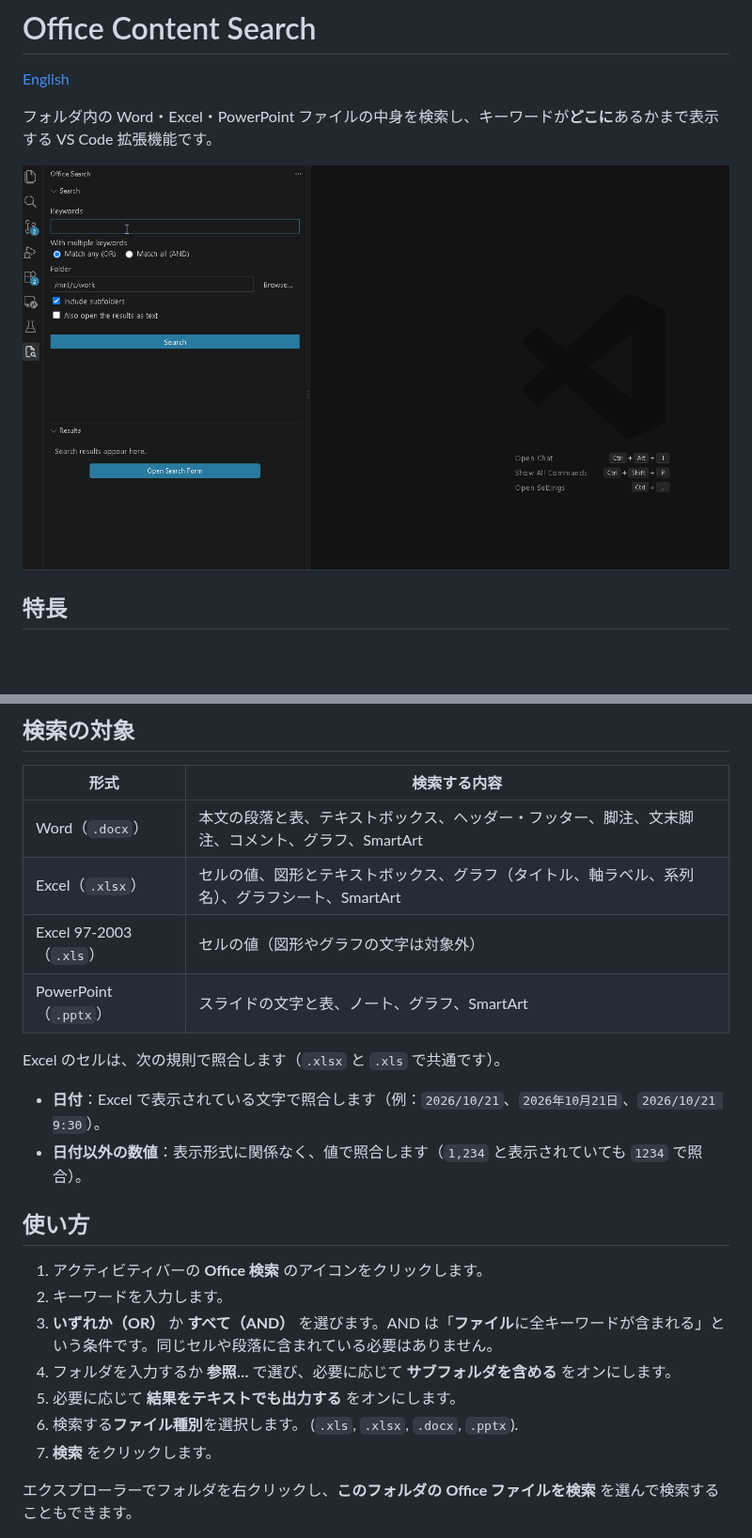
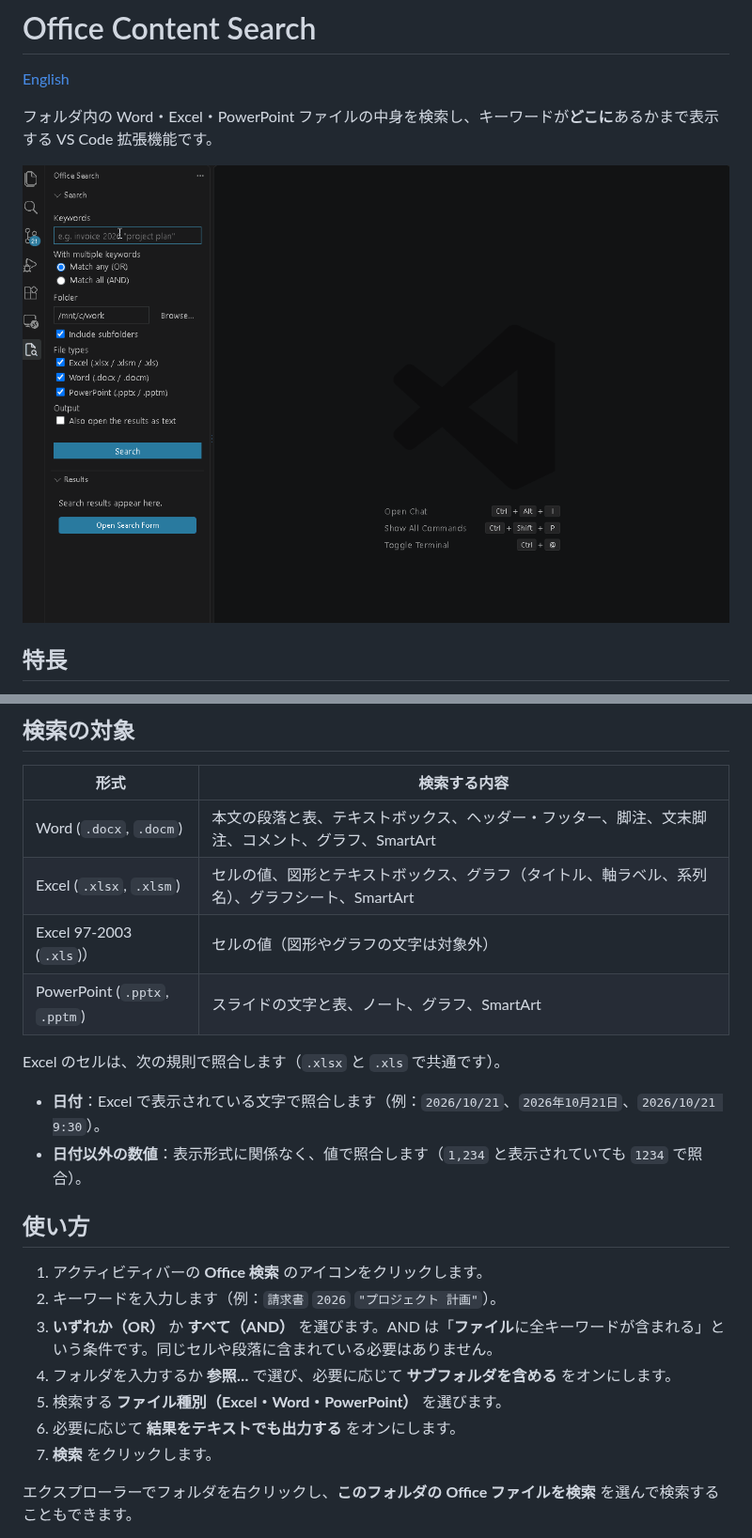
Before and after one commit to yoshihicode/office-content-search, a Markdown page: README.ja.md, 2 parts joined by grey strips. Shown at 94% size. Rendered like a GitHub page; pictures changed too: images/screenshot.gif; blank space fills up the shorter version.

Commit message:
feat: update to filter by application. - Search macro-enabled files (`.xlsm`, `.docm`, `.pptm`). Macros are never run. - Filter by application (Excel, Word, PowerPoint) in the search form.

```diff
--- a/README.ja.md
+++ b/README.ja.md
@@ -24,10 +25,10 @@
 
 | 形式 | 検索する内容 |
 | --- | --- |
-| Word（`.docx`） | 本文の段落と表、テキストボックス、ヘッダー・フッター、脚注、文末脚注、コメント、グラフ、SmartArt |
-| Excel（`.xlsx`） | セルの値、図形とテキストボックス、グラフ（タイトル、軸ラベル、系列名）、グラフシート、SmartArt |
-| Excel 97-2003（`.xls`） | セルの値（図形やグラフの文字は対象外） |
-| PowerPoint（`.pptx`） | スライドの文字と表、ノート、グラフ、SmartArt |
+| Word (`.docx`, `.docm`) | 本文の段落と表、テキストボックス、ヘッダー・フッター、脚注、文末脚注、コメント、グラフ、SmartArt |
+| Excel (`.xlsx`, `.xlsm`) | セルの値、図形とテキストボックス、グラフ（タイトル、軸ラベル、系列名）、グラフシート、SmartArt |
+| Excel 97-2003 (`.xls`)） | セルの値（図形やグラフの文字は対象外） |
+| PowerPoint (`.pptx`, `.pptm`) | スライドの文字と表、ノート、グラフ、SmartArt |
 
 Excel のセルは、次の規則で照合します（`.xlsx` と `.xls` で共通です）。
 
@@ -37,11 +38,11 @@ Excel のセルは、次の規則で照合します（`.xlsx` と `.xls` で共
 ## 使い方
 
 1. アクティビティバーの **Office 検索** のアイコンをクリックします。
-2. キーワードを入力します。
+2. キーワードを入力します（例：`請求書` `2026` `"プロジェクト 計画"`）。
 3. **いずれか（OR）** か **すべて（AND）** を選びます。AND は「**ファイル**に全キーワードが含まれる」という条件です。同じセルや段落に含まれている必要はありません。
 4. フォルダを入力するか **参照…** で選び、必要に応じて **サブフォルダを含める** をオンにします。
-5. 必要に応じて **結果をテキストでも出力する** をオンにします。
-6. 検索する**ファイル種別**を選択します。 (`.xls`, `.xlsx`, `.docx`, `.pptx`).
+5. 検索する **ファイル種別（Excel・Word・PowerPoint）** を選びます。
+6. 必要に応じて **結果をテキストでも出力する** をオンにします。
 7. **検索** をクリックします。
 
 エクスプローラーでフォルダを右クリックし、**このフォルダの Office ファイルを検索** を選んで検索することもできます。
```
Also changed, not shown: other parts of README.ja.md (+2 -1 lines), CHANGELOG.md (+6 -0 lines), README.md (+8 -7 lines), 16 other files.
